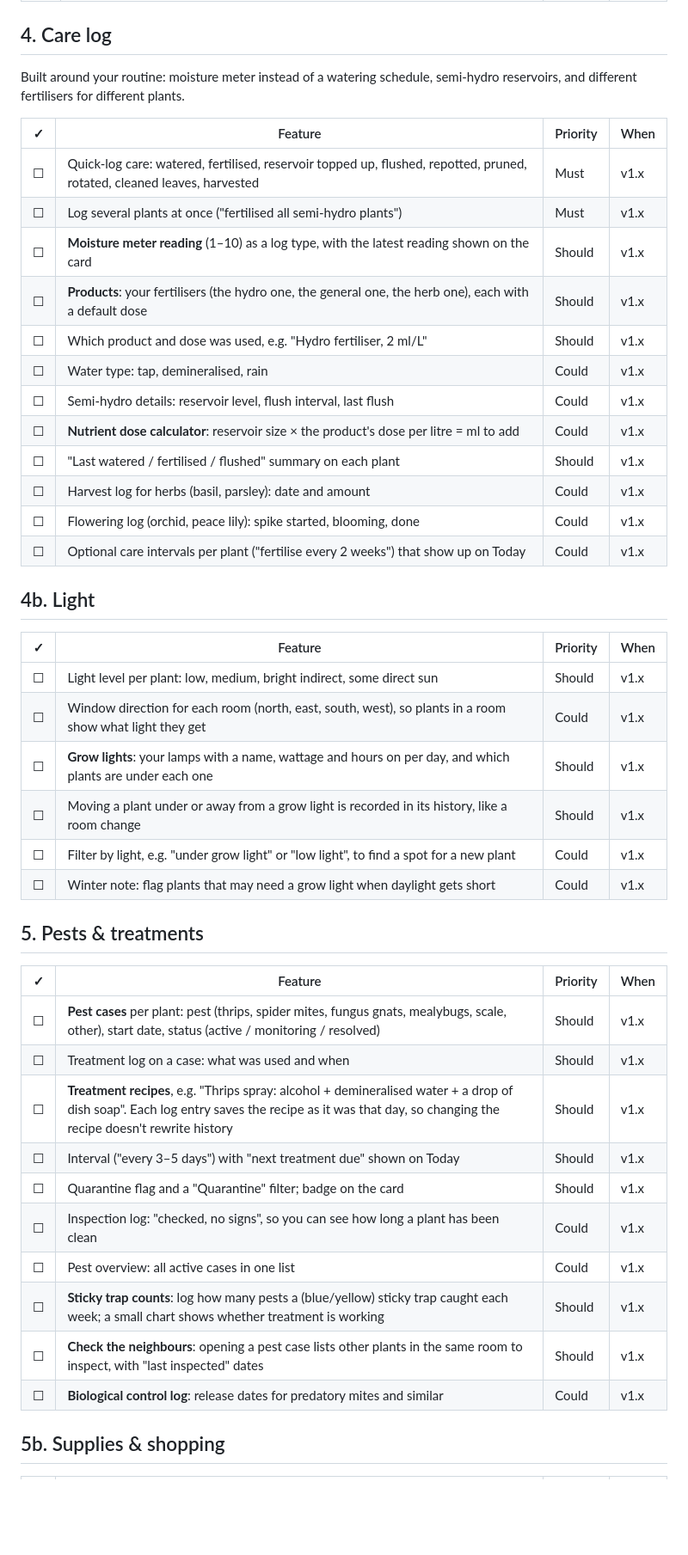
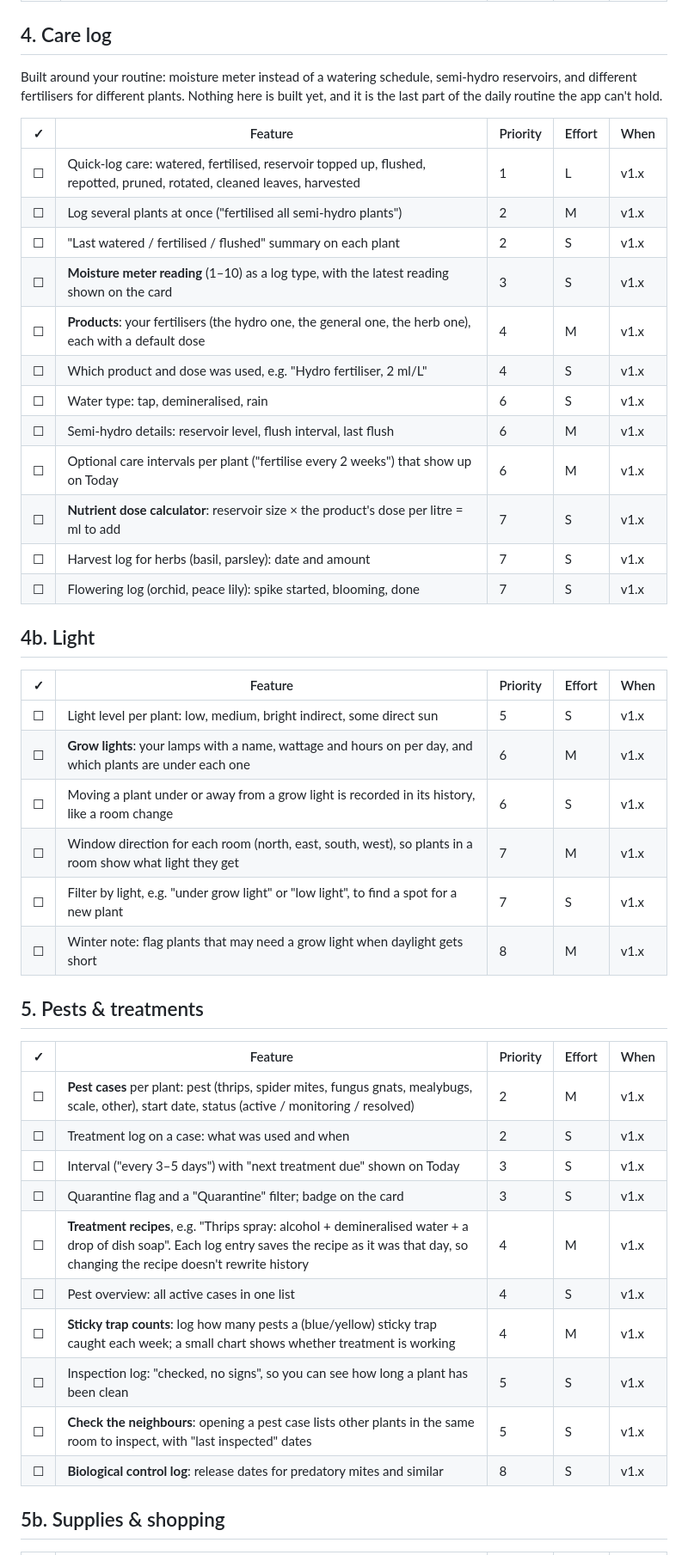
Before and after one commit to LaugeM/stikling, a Markdown page: docs/FEATURES.md, the part around one of its changes. Shown at 86% size. GitHub-like rendering; blank space fills up the shorter version.

```diff
--- a/docs/FEATURES.md
+++ b/docs/FEATURES.md
@@ -86,48 +118,48 @@ This is the core of the app: cuttings, corms, seeds and divisions, linked to the
 
 ## 4. Care log
 
-Built around your routine: moisture meter instead of a watering schedule, semi-hydro reservoirs, and different fertilisers for different plants.
+Built around your routine: moisture meter instead of a watering schedule, semi-hydro reservoirs, and different fertilisers for different plants. Nothing here is built yet, and it is the last part of the daily routine the app can't hold.
 
-| ✓ | Feature | Priority | When |
-|---|---|---|---|
-| ☐ | Quick-log care: watered, fertilised, reservoir topped up, flushed, repotted, pruned, rotated, cleaned leaves, harvested | Must | v1.x |
-| ☐ | Log several plants at once ("fertilised all semi-hydro plants") | Must | v1.x |
-| ☐ | **Moisture meter reading** (1–10) as a log type, with the latest reading shown on the card | Should | v1.x |
-| ☐ | **Products**: your fertilisers (the hydro one, the general one, the herb one), each with a default dose | Should | v1.x |
-| ☐ | Which product and dose was used, e.g. "Hydro fertiliser, 2 ml/L" | Should | v1.x |
-| ☐ | Water type: tap, demineralised, rain | Could | v1.x |
-| ☐ | Semi-hydro details: reservoir level, flush interval, last flush | Could | v1.x |
-| ☐ | **Nutrient dose calculator**: reservoir size × the product's dose per litre = ml to add | Could | v1.x |
-| ☐ | "Last watered / fertilised / flushed" summary on each plant | Should | v1.x |
-| ☐ | Harvest log for herbs (basil, parsley): date and amount | Could | v1.x |
-| ☐ | Flowering log (orchid, peace lily): spike started, blooming, done | Could | v1.x |
-| ☐ | Optional care intervals per plant ("fertilise every 2 weeks") that show up on Today | Could | v1.x |
+| ✓ | Feature | Priority | Effort | When |
+|---|---|---|---|---|
+| ☐ | Quick-log care: watered, fertilised, reservoir topped up, flushed, repotted, pruned, rotated, cleaned leaves, harvested | 1 | L | v1.x |
+| ☐ | Log several plants at once ("fertilised all semi-hydro plants") | 2 | M | v1.x |
+| ☐ | "Last watered / fertilised / flushed" summary on each plant | 2 | S | v1.x |
+| ☐ | **Moisture meter reading** (1–10) as a log type, with the latest reading shown on the card | 3 | S | v1.x |
+| ☐ | **Products**: your fertilisers (the hydro one, the general one, the herb one), each with a default dose | 4 | M | v1.x |
+| ☐ | Which product and dose was used, e.g. "Hydro fertiliser, 2 ml/L" | 4 | S | v1.x |
+| ☐ | Water type: tap, demineralised, rain | 6 | S | v1.x |
+| ☐ | Semi-hydro details: reservoir level, flush interval, last flush | 6 | M | v1.x |
+| ☐ | Optional care intervals per plant ("fertilise every 2 weeks") that show up on Today | 6 | M | v1.x |
+| ☐ | **Nutrient dose calculator**: reservoir size × the product's dose per litre = ml to add | 7 | S | v1.x |
+| ☐ | Harvest log for herbs (basil, parsley): date and amount | 7 | S | v1.x |
+| ☐ | Flowering log (orchid, peace lily): spike started, blooming, done | 7 | S | v1.x |
 
 ## 4b. Light
 
-| ✓ | Feature | Priority | When |
-|---|---|---|---|
-| ☐ | Light level per plant: low, medium, bright indirect, some direct sun | Should | v1.x |
-| ☐ | Window direction for each room (north, east, south, west), so plants in a room show what light they get | Could | v1.x |
-| ☐ | **Grow lights**: your lamps with a name, wattage and hours on per day, and which plants are under each one | Should | v1.x |
-| ☐ | Moving a plant under or away from a grow light is recorded in its history, like a room change | Should | v1.x |
-| ☐ | Filter by light, e.g. "under grow light" or "low light", to find a spot for a new plant | Could | v1.x |
-| ☐ | Winter note: flag plants that may need a grow light when daylight gets short | Could | v1.x |
+| ✓ | Feature | Priority | Effort | When |
+|---|---|---|---|---|
+| ☐ | Light level per plant: low, medium, bright indirect, some direct sun | 5 | S | v1.x |
+| ☐ | **Grow lights**: your lamps with a name, wattage and hours on per day, and which plants are under each one | 6 | M | v1.x |
+| ☐ | Moving a plant under or away from a grow light is recorded in its history, like a room change | 6 | S | v1.x |
+| ☐ | Window direction for each room (north, east, south, west), so plants in a room show what light they get | 7 | M | v1.x |
+| ☐ | Filter by light, e.g. "under grow light" or "low light", to find a spot for a new plant | 7 | S | v1.x |
+| ☐ | Winter note: flag plants that may need a grow light when daylight gets short | 8 | M | v1.x |
 
 ## 5. Pests & treatments
 
-| ✓ | Feature | Priority | When |
-|---|---|---|---|
-| ☐ | **Pest cases** per plant: pest (thrips, spider mites, fungus gnats, mealybugs, scale, other), start date, status (active / monitoring / resolved) | Should | v1.x |
-| ☐ | Treatment log on a case: what was used and when | Should | v1.x |
-| ☐ | **Treatment recipes**, e.g. "Thrips spray: alcohol + demineralised water + a drop of dish soap". Each log entry saves the recipe as it was that day, so changing the recipe doesn't rewrite history | Should | v1.x |
-| ☐ | Interval ("every 3–5 days") with "next treatment due" shown on Today | Should | v1.x |
-| ☐ | Quarantine flag and a "Quarantine" filter; badge on the card | Should | v1.x |
-| ☐ | Inspection log: "checked, no signs", so you can see how long a plant has been clean | Could | v1.x |
-| ☐ | Pest overview: all active cases in one list | Could | v1.x |
-| ☐ | **Sticky trap counts**: log how many pests a (blue/yellow) sticky trap caught each week; a small chart shows whether treatment is working | Should | v1.x |
-| ☐ | **Check the neighbours**: opening a pest case lists other plants in the same room to inspect, with "last inspected" dates | Should | v1.x |
-| ☐ | **Biological control log**: release dates for predatory mites and similar | Could | v1.x |
+| ✓ | Feature | Priority | Effort | When |
+|---|---|---|---|---|
+| ☐ | **Pest cases** per plant: pest (thrips, spider mites, fungus gnats, mealybugs, scale, other), start date, status (active / monitoring / resolved) | 2 | M | v1.x |
+| ☐ | Treatment log on a case: what was used and when | 2 | S | v1.x |
+| ☐ | Interval ("every 3–5 days") with "next treatment due" shown on Today | 3 | S | v1.x |
+| ☐ | Quarantine flag and a "Quarantine" filter; badge on the card | 3 | S | v1.x |
+| ☐ | **Treatment recipes**, e.g. "Thrips spray: alcohol + demineralised water + a drop of dish soap". Each log entry saves the recipe as it was that day, so changing the recipe doesn't rewrite history | 4 | M | v1.x |
+| ☐ | Pest overview: all active cases in one list | 4 | S | v1.x |
+| ☐ | **Sticky trap counts**: log how many pests a (blue/yellow) sticky trap caught each week; a small chart shows whether treatment is working | 4 | M | v1.x |
+| ☐ | Inspection log: "checked, no signs", so you can see how long a plant has been clean | 5 | S | v1.x |
+| ☐ | **Check the neighbours**: opening a pest case lists other plants in the same room to inspect, with "last inspected" dates | 5 | S | v1.x |
+| ☐ | **Biological control log**: release dates for predatory mites and similar | 8 | S | v1.x |
 
 ## 5b. Supplies & shopping
 
```
Also changed, not shown: other parts of docs/FEATURES.md (+163 -142 lines).
